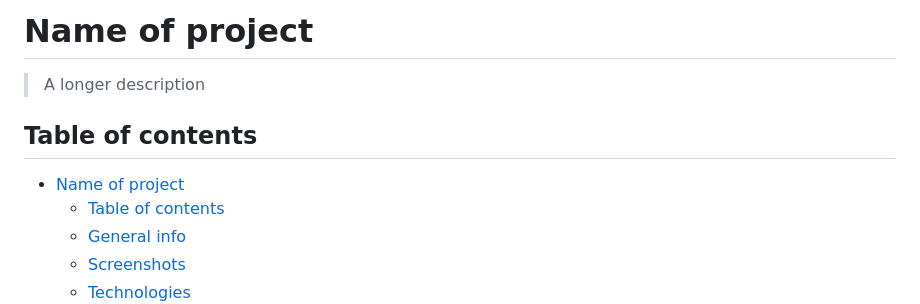
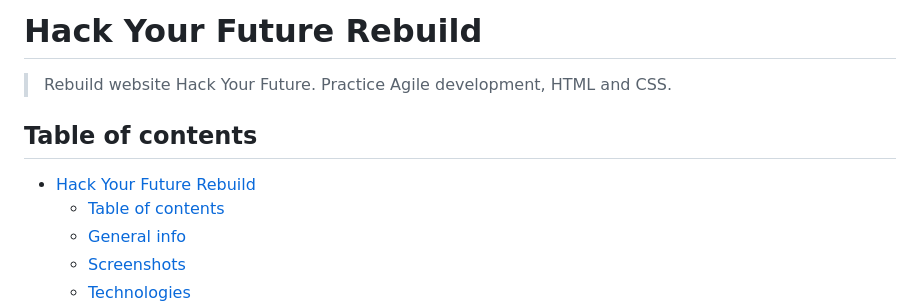
Before and after one commit to BF-FrontEnd-class-2024/group1-hyf, a Markdown page: README.md, the part around the change. Drawn GitHub-style.

```diff
--- a/README.md
+++ b/README.md
@@ -1,10 +1,10 @@
-# Name of project
+# Hack Your Future Rebuild
 
-> A longer description
+> Rebuild website Hack Your Future. Practice Agile development, HTML and CSS.
 
 ## Table of contents
 
-- [Name of project](#name-of-project)
+- [Hack Your Future Rebuild](#hack-your-future-rebuild)
   - [Table of contents](#table-of-contents)
   - [General info](#general-info)
   - [Screenshots](#screenshots)
```
Also changed, not shown: planning/design.md (+12 -9 lines), public/README.md (deleted, +0 -3 lines), public/img/about.png (added), public/img/main.png (added), public/img/recruit.png (added), public/img/volunteer.png (added), 1 other file.
